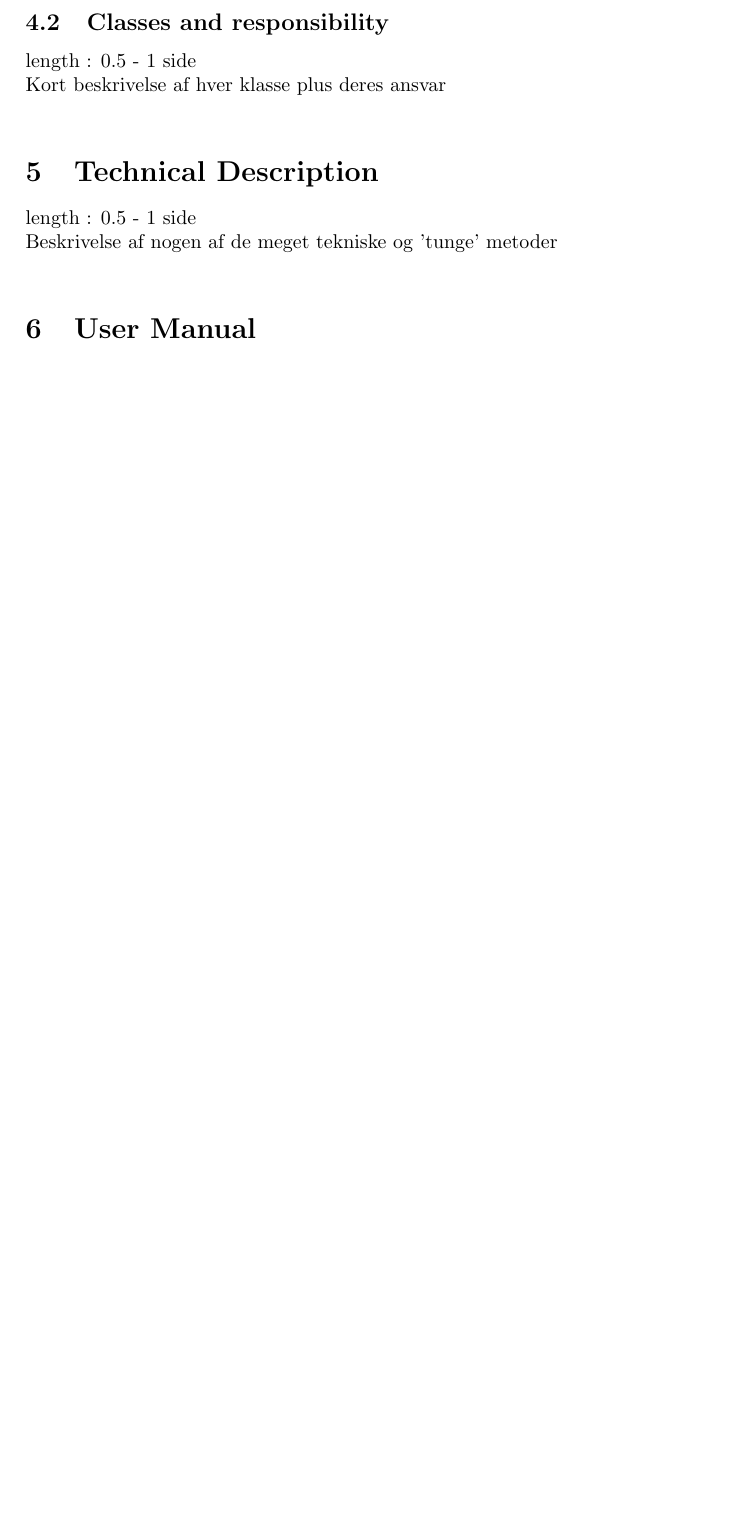
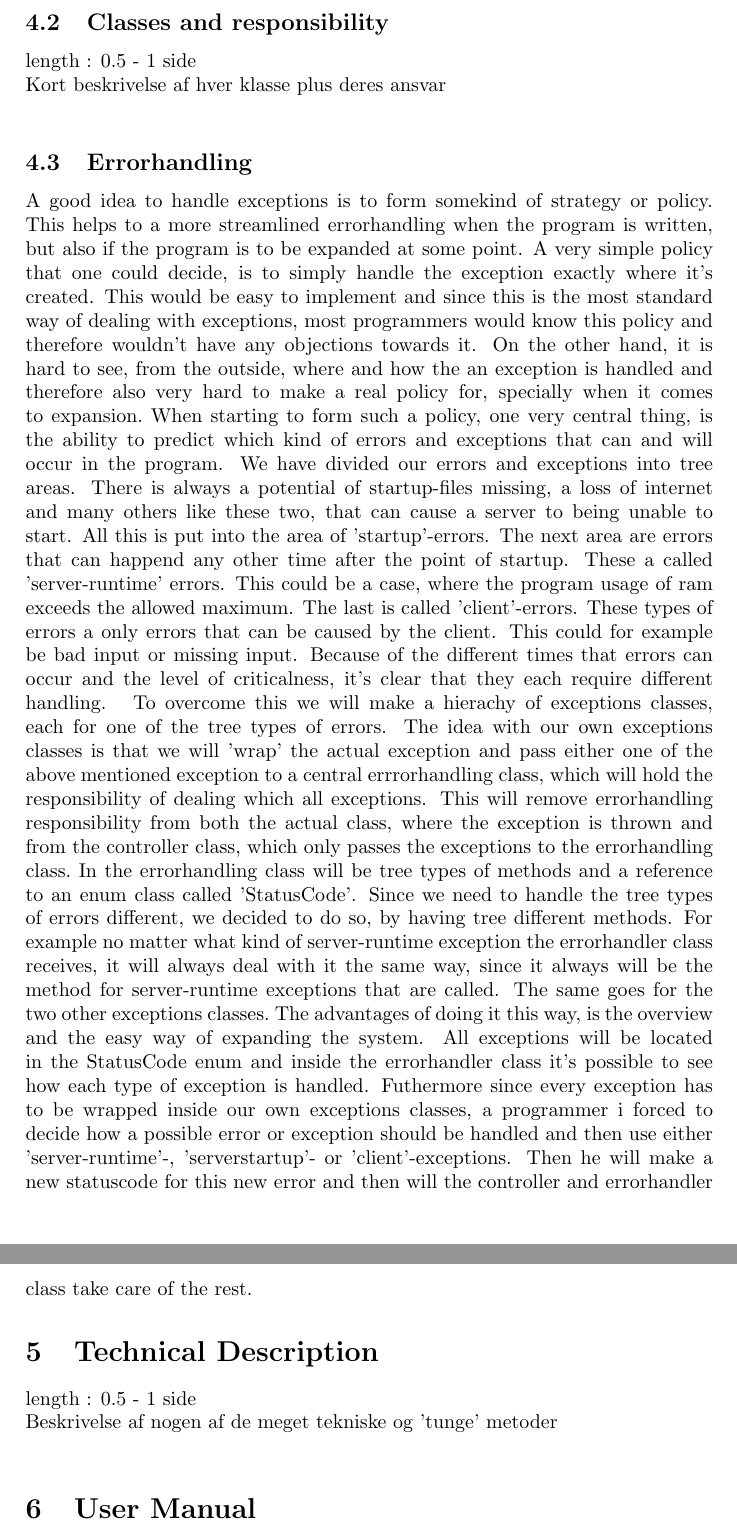
Before and after one commit to kasraman1000/KrakProjekt, a LaTeX document (tex/ReportDraft.tex): part of page 5 of 6 before the commit and two parts of pages 5 and 6 of 7 after it, the two joined at a grey line, cut so that both start at the same text, the shorter picture padded with empty space. Compiled offline with pdfLaTeX.

Commit message:
Some work done on report

```diff
--- a/tex/ReportDraft.tex
+++ b/tex/ReportDraft.tex
@@ -83,6 +83,23 @@
 		\subsection{Classes and responsibility}
 			length : 0.5 - 1 side\\
 			Kort beskrivelse af hver klasse plus deres ansvar\\
+
+		\subsection{Errorhandling}
+			A good idea to handle exceptions is to form somekind of strategy or policy. This helps to a more streamlined errorhandling
+			when the program is written, but also if the program is to be expanded at some point. A very simple policy that one could decide, is to
+			simply handle the exception exactly where it's created. This would be easy to implement and since this is the most standard way of dealing with
+			exceptions, most programmers would know this policy and therefore wouldn't have any objections towards it. On the other hand, it is hard to see, from
+			the outside, where and how the an exception is handled and therefore also very hard to make a real policy for, specially when it comes to expansion.\
+			When starting to form such a policy, one very central thing, is the ability to predict which kind of errors and exceptions that can and will
+			occur in the program. We have divided our errors and exceptions into tree areas. There is always a potential of startup-files missing, a loss of internet and many others like these two, that can cause a server to being unable to start. All this is put into the area of 'startup'-errors. The next area are errors that can happend any other time after the point of startup. These a called 'server-runtime' errors. This could be a case, where the program usage of ram exceeds the allowed maximum. The last is called 'client'-errors. These types of errors a only errors that can be caused by the client. This could for example be bad input or missing input.  Because of the different times that errors can occur and the level of criticalness, it's clear that they each require different handling. \
+			To overcome this we will make a hierachy of exceptions classes, each for one of the tree types of errors. The idea with our own exceptions classes is that we will 'wrap' the actual exception and pass either one of the above mentioned exception to a central errrorhandling class, which will hold the responsibility of dealing which all exceptions. This will remove errorhandling responsibility from both the actual class, where the exception is thrown and from the controller class, which only passes the exceptions to the errorhandling class.\
+			In the errorhandling class will be tree types of methods and a reference to an enum class called 'StatusCode'. Since we need to handle the tree types of errors different, we decided to do so, by having tree different methods. For example no matter what kind of server-runtime exception the errorhandler class receives, it will always deal with it the same way, since it always will be the method for server-runtime exceptions that are called. The same goes for the two other exceptions classes.\
+			The advantages of doing it this way, is the overview and the easy way of expanding the system. All exceptions will be located in the StatusCode enum and inside the errorhandler class it's possible to see how each type of exception is handled. Futhermore since every exception has to be wrapped inside our own exceptions classes, a programmer i forced to decide how a possible error or exception should be handled and then use either 'server-runtime'-, 'serverstartup'- or 'client'-exceptions. Then he will make a new statuscode for this new error and then will the controller and errorhandler class take care of the rest.
+
+
+
+
+
 
 	\section{Technical Description}
 		length : 0.5 - 1 side\\
```
Also changed, not shown: tex/ReportDraft.tex (21 more changed lines).
